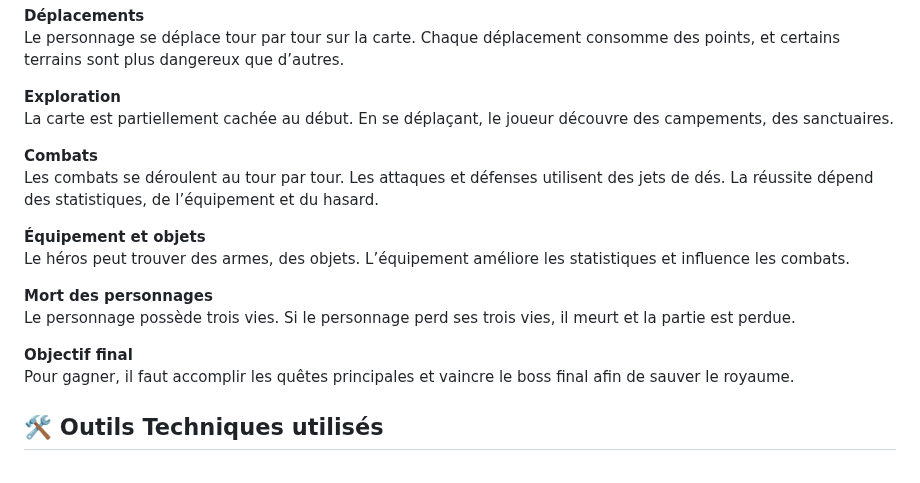
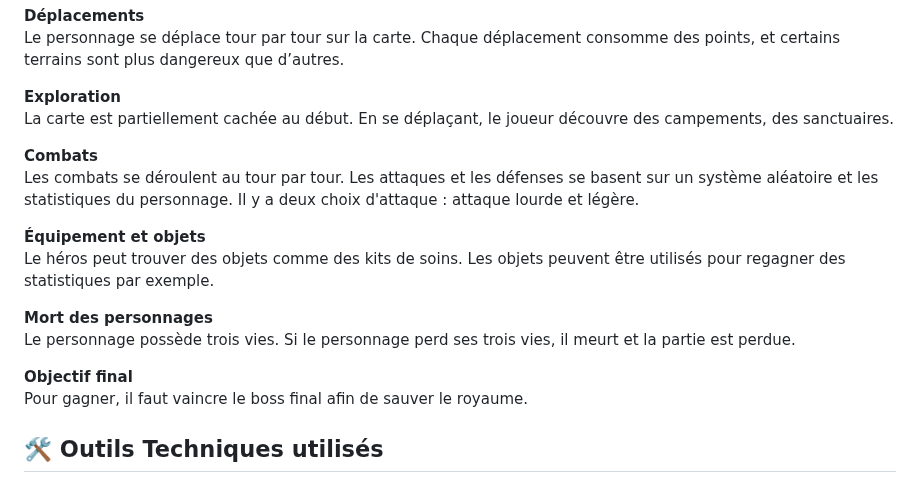
Before and after one commit to leodurandetu/ForTheKing, a Markdown page: README.md, the part around the change. GitHub-like rendering.

```diff
--- a/README.md
+++ b/README.md
@@ -31,16 +31,16 @@ Le personnage se déplace tour par tour sur la carte. Chaque déplacement consom
 La carte est partiellement cachée au début. En se déplaçant, le joueur découvre des campements, des sanctuaires.
 
 **Combats**
-Les combats se déroulent au tour par tour. Les attaques et défenses utilisent des jets de dés. La réussite dépend des statistiques, de l’équipement et du hasard.
+Les combats se déroulent au tour par tour. Les attaques et les défenses se basent sur un système aléatoire et les statistiques du personnage. Il y a deux choix d'attaque : attaque lourde et légère.
 
 **Équipement et objets**
-Le héros peut trouver des armes, des objets. L’équipement améliore les statistiques et influence les combats.
+Le héros peut trouver des objets comme des kits de soins. Les objets peuvent être utilisés pour regagner des statistiques par exemple.
 
 **Mort des personnages**
 Le personnage possède trois vies. Si le personnage perd ses trois vies, il meurt et la partie est perdue.
 
 **Objectif final**
-Pour gagner, il faut accomplir les quêtes principales et vaincre le boss final afin de sauver le royaume.
+Pour gagner, il faut vaincre le boss final afin de sauver le royaume.
 
 ## 🛠️ Outils Techniques utilisés
 
```
